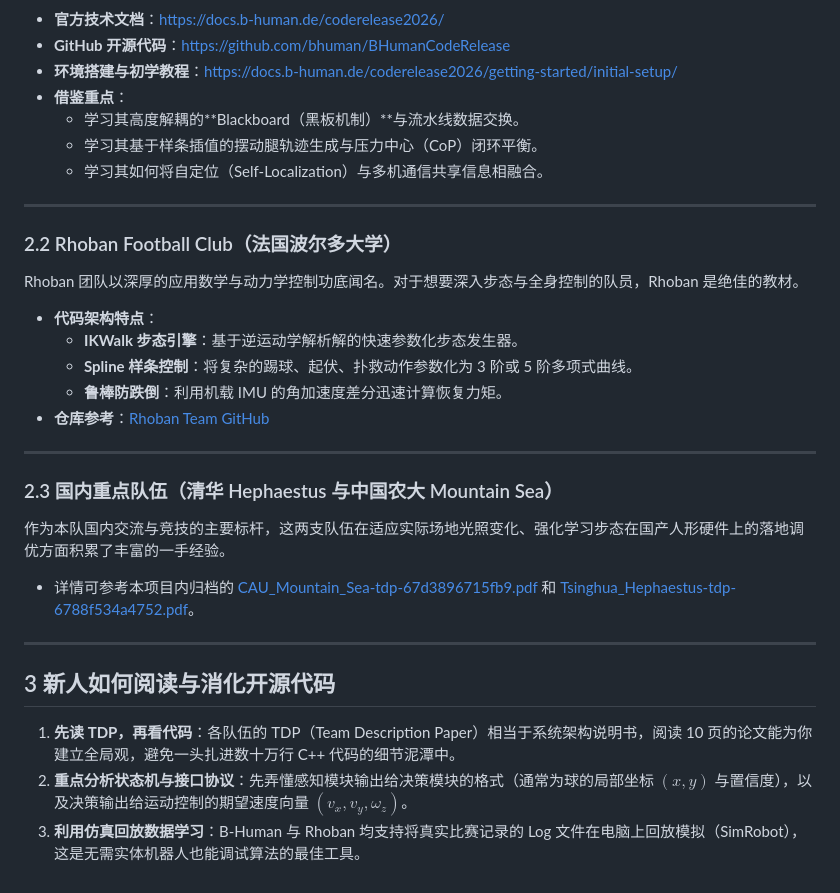
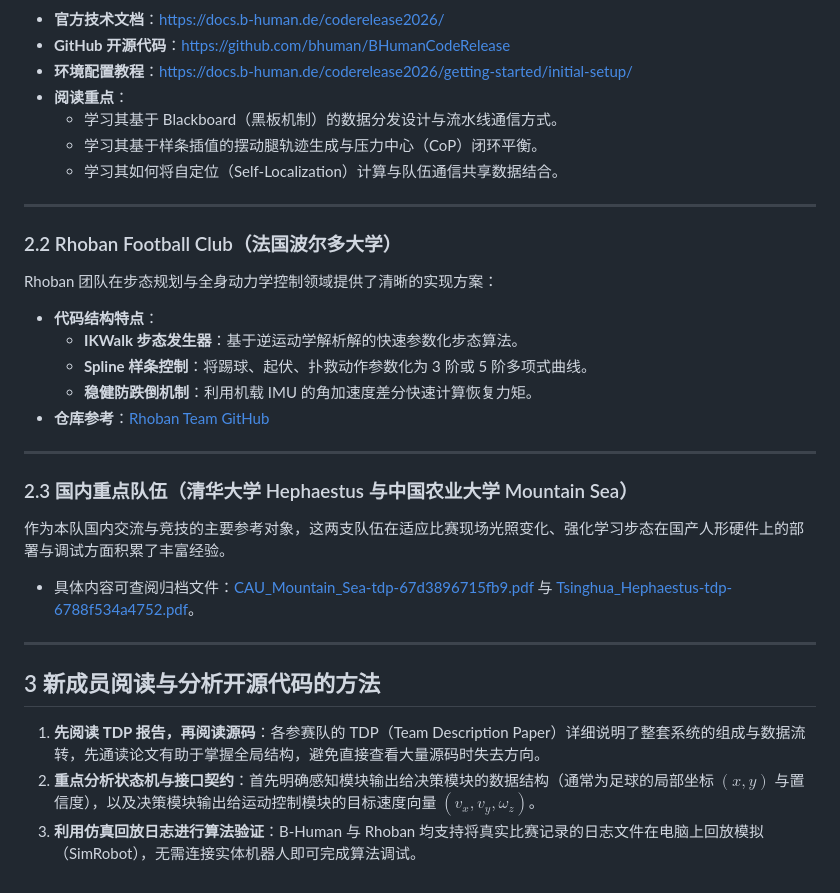
Before and after one commit to RobotWorkShop-BigHeroX/RoboCupBook, a Markdown page: docs/02-teams-and-repositories.md, the part around one of its changes. Rendered like a GitHub page.

```diff
--- a/docs/02-teams-and-repositories.md
+++ b/docs/02-teams-and-repositories.md
@@ -42,33 +36,33 @@ B-Human 软件系统分层结构：
 
 - **官方技术文档**：[https://docs.b-human.de/coderelease2026/](https://docs.b-human.de/coderelease2026/)
 - **GitHub 开源代码**：[https://github.com/bhuman/BHumanCodeRelease](https://github.com/bhuman/BHumanCodeRelease)
-- **环境搭建与初学教程**：[https://docs.b-human.de/coderelease2026/getting-started/initial-setup/](https://docs.b-human.de/coderelease2026/getting-started/initial-setup/)
-- **借鉴重点**：
-  - 学习其高度解耦的**Blackboard（黑板机制）**与流水线数据交换。
+- **环境配置教程**：[https://docs.b-human.de/coderelease2026/getting-started/initial-setup/](https://docs.b-human.de/coderelease2026/getting-started/initial-setup/)
+- **阅读重点**：
+  - 学习其基于 Blackboard（黑板机制）的数据分发设计与流水线通信方式。
   - 学习其基于样条插值的摆动腿轨迹生成与压力中心（CoP）闭环平衡。
-  - 学习其如何将自定位（Self-Localization）与多机通信共享信息相融合。
+  - 学习其如何将自定位（Self-Localization）计算与队伍通信共享数据结合。
 
 ---
 
 ### 2.2 Rhoban Football Club（法国波尔多大学）
-Rhoban 团队以深厚的应用数学与动力学控制功底闻名。对于想要深入步态与全身控制的队员，Rhoban 是绝佳的教材。
+Rhoban 团队在步态规划与全身动力学控制领域提供了清晰的实现方案：
 
-- **代码架构特点**：
-  - **IKWalk 步态引擎**：基于逆运动学解析解的快速参数化步态发生器。
-  - **Spline 样条控制**：将复杂的踢球、起伏、扑救动作参数化为 3 阶或 5 阶多项式曲线。
-  - **鲁棒防跌倒**：利用机载 IMU 的角加速度差分迅速计算恢复力矩。
+- **代码结构特点**：
+  - **IKWalk 步态发生器**：基于逆运动学解析解的快速参数化步态算法。
+  - **Spline 样条控制**：将踢球、起伏、扑救动作参数化为 3 阶或 5 阶多项式曲线。
+  - **稳健防跌倒机制**：利用机载 IMU 的角加速度差分快速计算恢复力矩。
 - **仓库参考**：[Rhoban Team GitHub](https://github.com/Rhoban)
 
 ---
 
-### 2.3 国内重点队伍（清华 Hephaestus 与中国农大 Mountain Sea）
-作为本队国内交流与竞技的主要标杆，这两支队伍在适应实际场地光照变化、强化学习步态在国产人形硬件上的落地调优方面积累了丰富的一手经验。
-- 详情可参考本项目内归档的 [CAU_Mountain_Sea-tdp-67d3896715fb9.pdf](file:///f:/RoboCupBook/public-resource/othersTDP/CAU_Mountain_Sea-tdp-67d3896715fb9.pdf) 和 [Tsinghua_Hephaestus-tdp-6788f534a4752.pdf](file:///f:/RoboCupBook/public-resource/othersTDP/Tsinghua_Hephaestus-tdp-6788f534a4752.pdf)。
+### 2.3 国内重点队伍（清华大学 Hephaestus 与中国农业大学 Mountain Sea）
+作为本队国内交流与竞技的主要参考对象，这两支队伍在适应比赛现场光照变化、强化学习步态在国产人形硬件上的部署与调试方面积累了丰富经验。
+- 具体内容可查阅归档文件：[CAU_Mountain_Sea-tdp-67d3896715fb9.pdf](file:///f:/RoboCupBook/public-resource/othersTDP/CAU_Mountain_Sea-tdp-67d3896715fb9.pdf) 与 [Tsinghua_Hephaestus-tdp-6788f534a4752.pdf](file:///f:/RoboCupBook/public-resource/othersTDP/Tsinghua_Hephaestus-tdp-6788f534a4752.pdf)。
 
 ---
 
-## 3 新人如何阅读与消化开源代码
+## 3 新成员阅读与分析开源代码的方法
 
-1. **先读 TDP，再看代码**：各队伍的 TDP（Team Description Paper）相当于系统架构说明书，阅读 10 页的论文能为你建立全局观，避免一头扎进数十万行 C++ 代码的细节泥潭中。
-2. **重点分析状态机与接口协议**：先弄懂感知模块输出给决策模块的格式（通常为球的局部坐标 $(x,y)$ 与置信度），以及决策输出给运动控制的期望速度向量 $(v_x, v_y, \omega_z)$。
-3. **利用仿真回放数据学习**：B-Human 与 Rhoban 均支持将真实比赛记录的 Log 文件在电脑上回放模拟（SimRobot），这是无需实体机器人也能调试算法的最佳工具。
+1. **先阅读 TDP 报告，再阅读源码**：各参赛队的 TDP（Team Description Paper）详细说明了整套系统的组成与数据流转，先通读论文有助于掌握全局结构，避免直接查看大量源码时失去方向。
+2. **重点分析状态机与接口契约**：首先明确感知模块输出给决策模块的数据结构（通常为足球的局部坐标 $(x,y)$ 与置信度），以及决策模块输出给运动控制模块的目标速度向量 $(v_x, v_y, \omega_z)$。
+3. **利用仿真回放日志进行算法验证**：B-Human 与 Rhoban 均支持将真实比赛记录的日志文件在电脑上回放模拟（SimRobot），无需连接实体机器人即可完成算法调试。
```
Also changed, not shown: other parts of docs/02-teams-and-repositories.md (+24 -30 lines), docs/03-bigherox-platform.md (+52 -59 lines).
